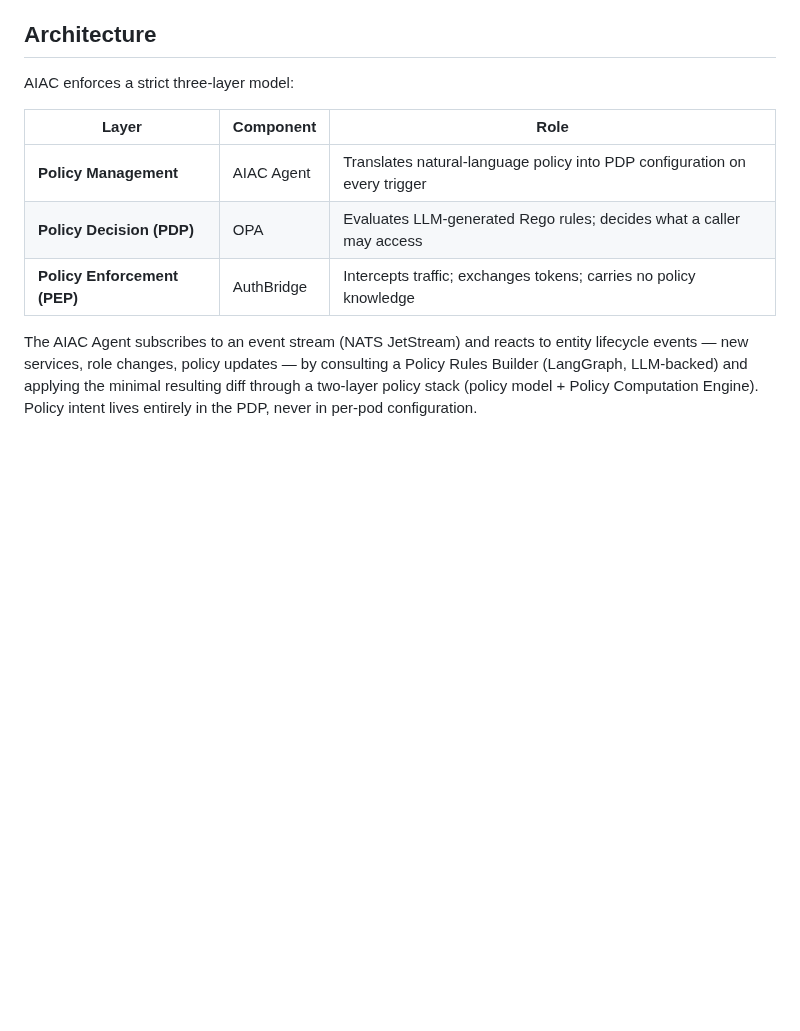
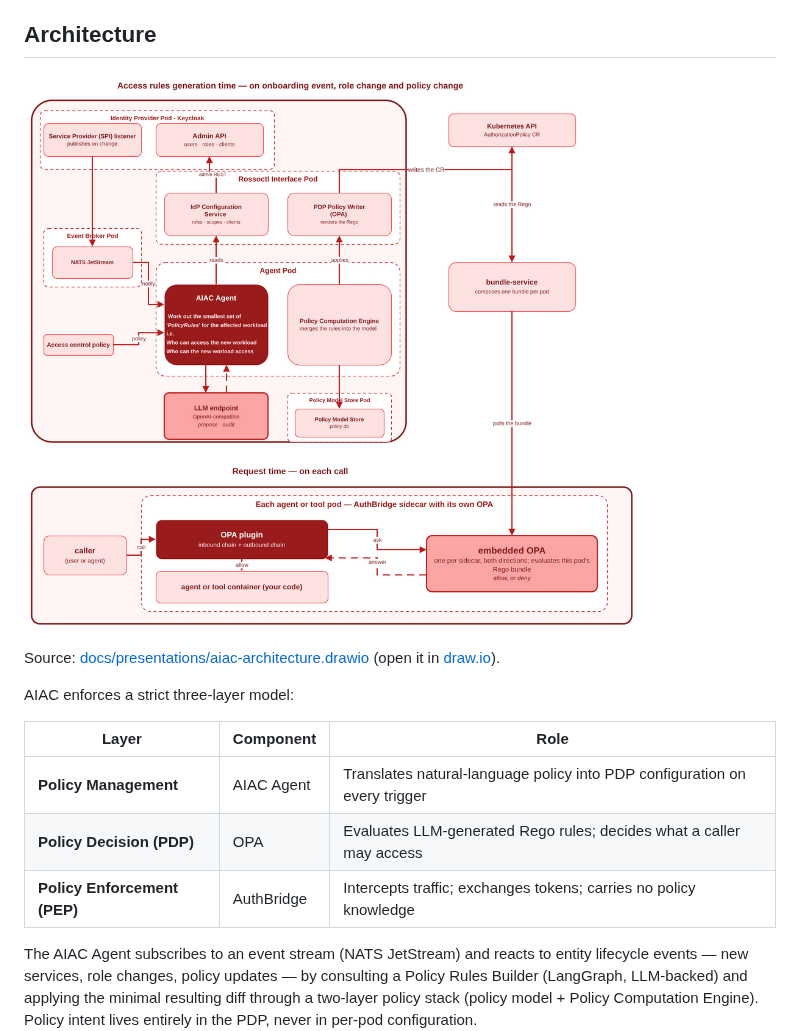
Before and after one commit to rossoctl/aiac, a Markdown page: README.md, the part around the change. GitHub-like rendering; pictures changed too: docs/presentations/aiac-architecture.png (added); blank space fills up the shorter version.

Commit message:
docs(readme): bring back the architecture diagram, reworked
- Each AuthBridge sidecar runs its own embedded OPA: the OPA box now
  sits inside the agent-or-tool pod, not outside it.
- The Keycloak pod box is now the parent of the SPI listener and the
  Admin API, so they move with it.
- The PNG is a plain export (aiac-architecture.png); the .drawio is the
  one editable source.

Co-Authored-By: Claude Opus 5.5 <noreply@anthropic.com>
Signed-off-by: Omer Boehm <omerboehm@gmail.com>

```diff
--- a/README.md
+++ b/README.md
@@ -6,6 +6,11 @@ concrete permission rules on the active Policy Decision Point (OPA), using an id
 (currently Keycloak) for roles, scopes, and services.
 
 ## Architecture
+
+![AIAC Architecture image](docs/presentations/aiac-architecture.png)
+
+Source: [docs/presentations/aiac-architecture.drawio](docs/presentations/aiac-architecture.drawio)
+(open it in [draw.io](https://app.diagrams.net/)).
 
 AIAC enforces a strict three-layer model:
 
```
Also changed, not shown: 1 other file.
